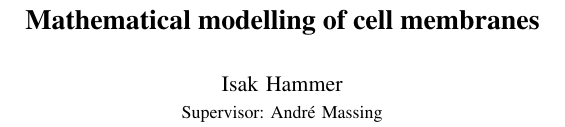
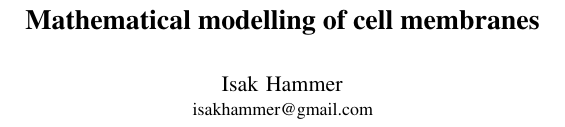
Before and after one commit to isakhammer/master_thesis, a LaTeX paper (research_project/latex/main.tex): part of one column of page 1 of 9, cut so that both start at the same text. Compiled offline with pdfLaTeX.

Commit message:
Update authors

```diff
--- a/research_project/latex/main.tex
+++ b/research_project/latex/main.tex
@@ -21,14 +21,17 @@
 %{\tt isakhammer@gmail.com}}
 %
 
-\author{Isak Hammer\footnote{isakhammer@gmail.com} \\{\small Supervisor: André Massing\footnote{Department of Mathematical Sciences, NTNU}} }
 \date{\today}
 \begin{document}
+\author{
+Isak Hammer \\
+\small{isakhammer@gmail.com}
+}
 
+\maketitle
 % Comment this out to remove todos
 % https://tex.stackexchange.com/questions/4830/how-to-hide-todo-notes-without-deleting-them-manually
 % \renewcommand{\todo}[1]{}
-\maketitle
 \begin{sloppy}
 \textit{ \textbf{Note.} This article is submitted as an examination in the course TK8115 Numerical Optimal Control for the autumn semester 2022 at the Department of Engineering Cybernetics, NTNU. \\}
 
```
Also changed, not shown: final_research_project.pdf, research_project/latex/main.pdf.
